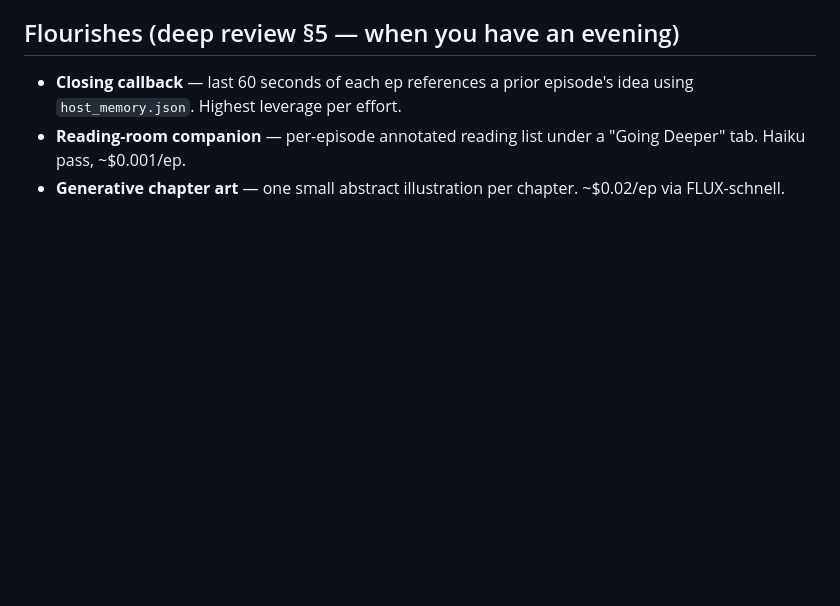
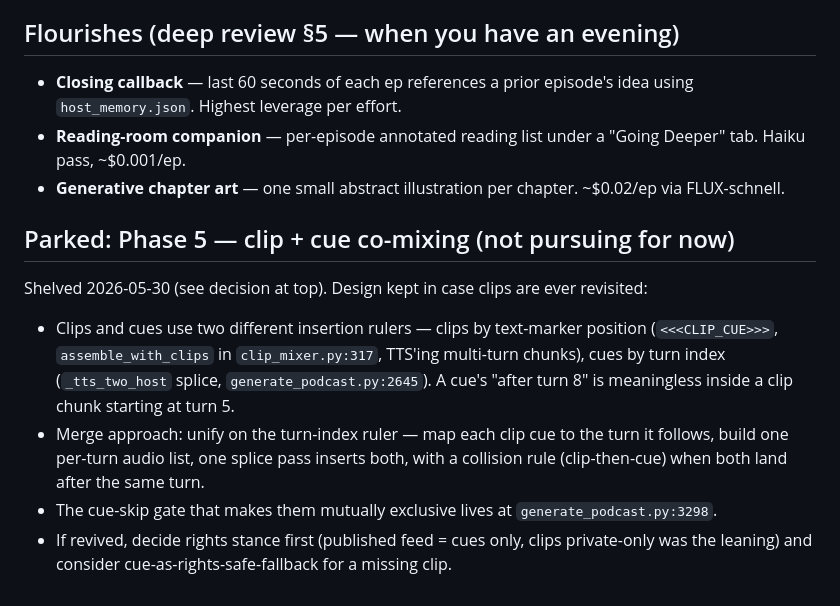
Before and after one commit to rauscha/Dialog-podcast, a Markdown page: NEXT-STEPS.md, the part around one of its changes. Rendered like a GitHub page; blank space fills up the shorter version.

```diff
--- a/NEXT-STEPS.md
+++ b/NEXT-STEPS.md
@@ -61,3 +76,11 @@ These are real but second-order. Pull from here when P1 is closer to done.
 - **Closing callback** — last 60 seconds of each ep references a prior episode's idea using `host_memory.json`. Highest leverage per effort.
 - **Reading-room companion** — per-episode annotated reading list under a "Going Deeper" tab. Haiku pass, ~$0.001/ep.
 - **Generative chapter art** — one small abstract illustration per chapter. ~$0.02/ep via FLUX-schnell.
+
+## Parked: Phase 5 — clip + cue co-mixing (not pursuing for now)
+
+Shelved 2026-05-30 (see decision at top). Design kept in case clips are ever revisited:
+- Clips and cues use two different insertion rulers — clips by text-marker position (`<<<CLIP_CUE>>>`, `assemble_with_clips` in `clip_mixer.py:317`, TTS'ing multi-turn chunks), cues by turn index (`_tts_two_host` splice, `generate_podcast.py:2645`). A cue's "after turn 8" is meaningless inside a clip chunk starting at turn 5.
+- Merge approach: unify on the turn-index ruler — map each clip cue to the turn it follows, build one per-turn audio list, one splice pass inserts both, with a collision rule (clip-then-cue) when both land after the same turn.
+- The cue-skip gate that makes them mutually exclusive lives at `generate_podcast.py:3298`.
+- If revived, decide rights stance first (published feed = cues only, clips private-only was the leaning) and consider cue-as-rights-safe-fallback for a missing clip.
```
Also changed, not shown: other parts of NEXT-STEPS.md (+25 -10 lines), .handoff/SESSION-HANDOFF.md (+13 -14 lines).
